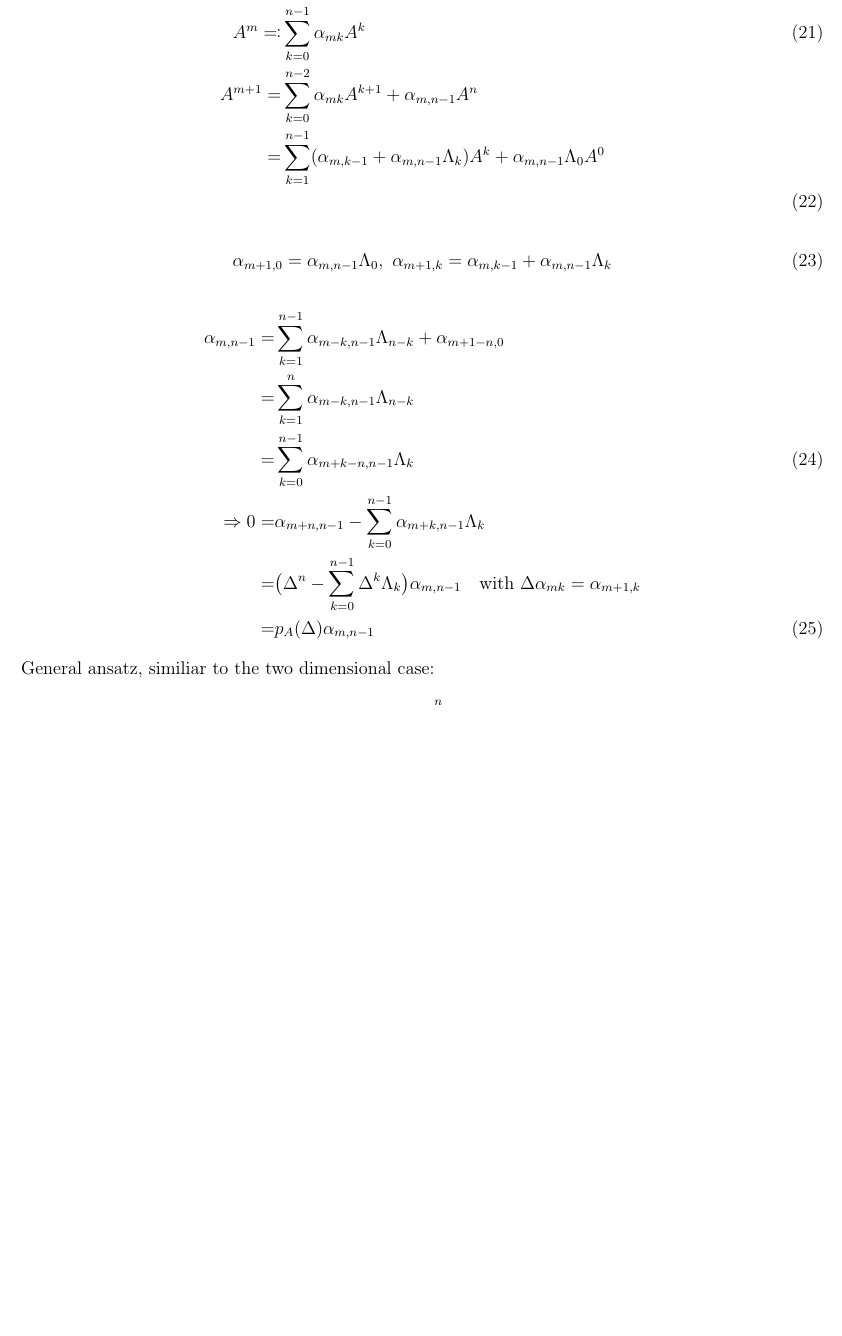
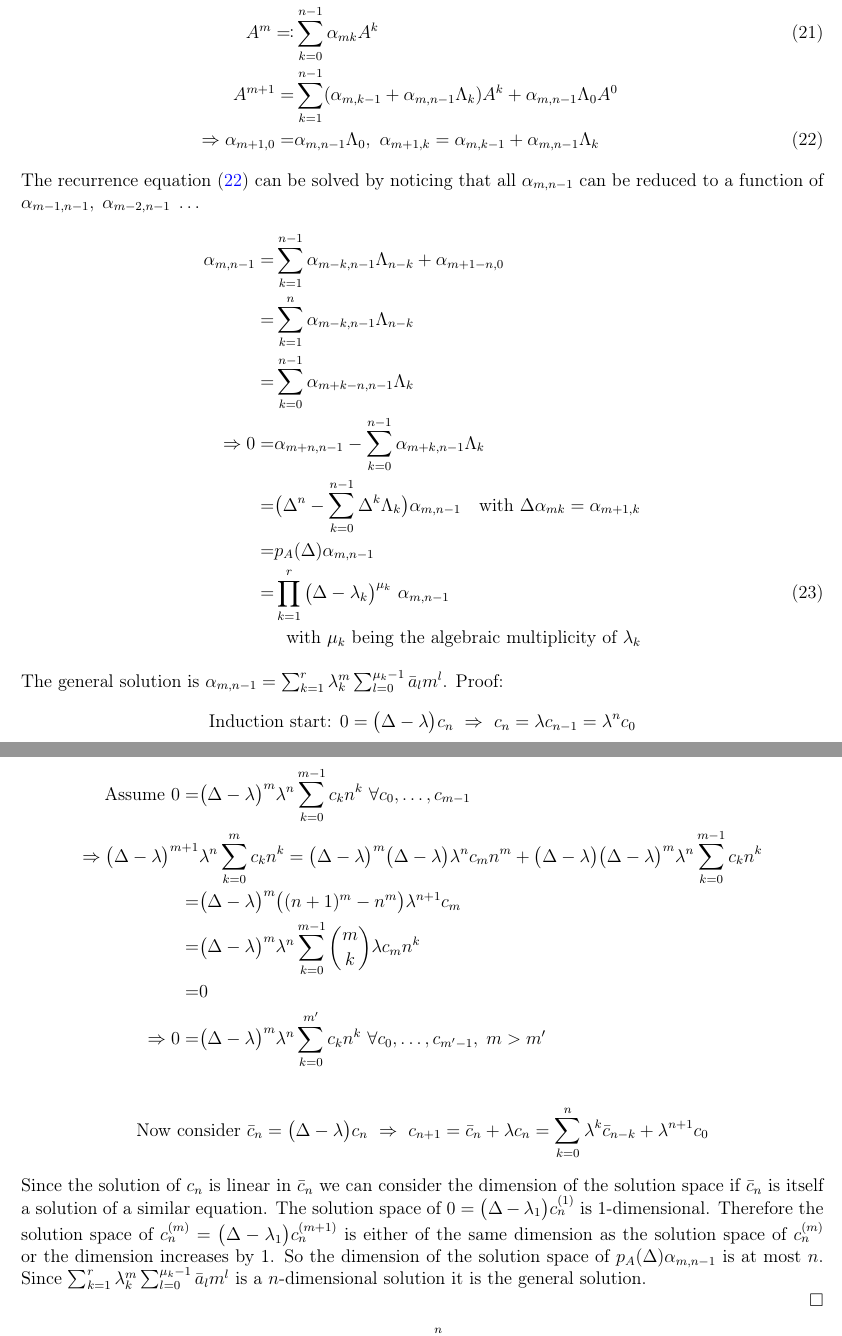
Before and after one commit to nextdorf/matrix-functions, a LaTeX document (tex/matrix-functions-docu.tex): part of page 4 of 6 before the commit and two parts of pages 4 and 5 of 7 after it, the two joined at a grey line, cut so that both start at the same text, the shorter picture padded with empty space. Compiled offline with pdfLaTeX.

Commit message:
Proved the general solution of p_A(\Delta) c_m

```diff
--- a/tex/matrix-functions-docu.tex
+++ b/tex/matrix-functions-docu.tex
@@ -152,15 +152,32 @@ A^{m+1} =& \sum_{k=0}^{n-2} \alpha_{mk} A^{k+1} + \alpha_{m,n-1} A^n \nonumber\\
-\begin{align}
-\alpha_{m+1,0} = \alpha_{m,n-1} \Lambda_0,\ \alpha_{m+1,k} = \alpha_{m,k-1} + \alpha_{m,n-1}\Lambda_k \label{recurrent ndim}
-\end{align}
+The recurrence equation $\eqref{recurrent ndim}$ can be solved by noticing that all $\alpha_{m,n-1}$ can be reduced to a function of $\alpha_{m-1,n-1},\; \alpha_{m-2,n-1}\; \dots$
 \begin{align}
 \alpha_{m,n-1} =& \sum_{k=1}^{n-1} \alpha_{m-k,n-1}\Lambda_{n-k} + \alpha_{m+1-n,0} \nonumber\\
 =& \sum_{k=1}^n \alpha_{m-k,n-1}\Lambda_{n-k} \nonumber\\
-=& \sum_{k=0}^{n-1} \alpha_{m+k-n,n-1}\Lambda_k\\
+=& \sum_{k=0}^{n-1} \alpha_{m+k-n,n-1}\Lambda_k \nonumber\\
 \Rightarrow 0=& \alpha_{m+n,n-1} - \sum_{k=0}^{n-1} \alpha_{m+k,n-1}\Lambda_k \nonumber\\
 =& \big( \Delta^n - \sum_{k=0}^{n-1} \Delta^k \Lambda_k \big) \alpha_{m, n-1} \ \ \ \text{with}\ \Delta \alpha_{mk} = \alpha_{m+1,k}\nonumber\\
-=& p_A(\Delta) \alpha_{m, n-1}
+=& p_A(\Delta) \alpha_{m, n-1}\nonumber\\
+=& \prod_{k=1}^r\big( \Delta - \lambda_k \big)^{\mu_k}\ \alpha_{m, n-1}\\
+&\ \ \text{with $\mu_k$ being the algebraic multiplicity of $\lambda_k$}\nonumber
 \end{align}
-General ansatz, similiar to the two dimensional case:
+The general solution is $\alpha_{m, n-1} = \sum_{k=1}^r \lambda_k^m \sum_{l=0}^{\mu_k-1} \bar a_l m^l$. Proof:
+\begin{align*}
+\text{Induction start: } 0 = \big( \Delta - \lambda \big) c_n\ \Rightarrow\ c_n = \lambda c_{n-1} = \lambda^n c_0
+\end{align*}
+\begin{align*}
+\text{Assume } 0 =& \big( \Delta - \lambda \big)^m \lambda^n \sum_{k=0}^{m-1} c_k n^k \ \forall c_0, \dots, c_{m-1}\\
+\Rightarrow \big( \Delta - \lambda \big)^{m+1} &\lambda^n \sum_{k=0}^m c_k n^k = \big( \Delta - \lambda \big)^m \big( \Delta - \lambda \big) \lambda^n c_m n^m + \big( \Delta - \lambda \big) \big( \Delta - \lambda \big)^m \lambda^n \sum_{k=0}^{m-1} c_k n^k\\
+=& \big( \Delta - \lambda \big)^m \big( (n+1)^m - n^m \big) \lambda^{n+1} c_m \\
+=& \big( \Delta - \lambda \big)^m \lambda^n \sum_{k=0}^{m-1} \binom mk \lambda c_m n^k\\
+=& 0\\
+\Rightarrow 0 =& \big( \Delta - \lambda \big)^m \lambda^n \sum_{k=0}^{m'} c_k n^k \ \forall c_0, \dots, c_{m'-1},\; m>m'
+\end{align*}
+\begin{align*}
+\text{Now consider } \bar c_n = \big(\Delta - \lambda\big) c_n\ \Rightarrow\ c_{n+1} = \bar c_n + \lambda c_n = \sum_{k=0}^n \lambda^k \bar c_{n-k} + \lambda^{n+1} c_0
+\end{align*}
+Since the solution of $c_n$ is linear in $\bar c_n$ we can consider the dimension of the solution space if $\bar c_n$ is itself a solution of a similar equation. The solution space of $0 = \big(\Delta - \lambda_1\big) c_n^{(1)}$ is 1-dimensional. Therefore the solution space of $c_n^{(m)} = \big(\Delta - \lambda_1\big) c_n^{(m+1)}$ is either of the same dimension as the solution space of $c_n^{(m)}$ or the dimension increases by 1. So the dimension of the solution space of $p_A(\Delta) \alpha_{m, n-1}$ is at most $n$. Since $\sum_{k=1}^r \lambda_k^m \sum_{l=0}^{\mu_k-1} \bar a_l m^l$ is a $n$-dimensional solution it is the general solution.\\ \null\hfill$\Box$
+%The general solution is $\$
+%General ansatz, similiar to the two dimensional case:
 \begin{align}
 \alpha_{m,n-1} = \sum_{k=1}^n \beta_k \lambda_k^m
 \end{align}
```
Also changed, not shown: tex/matrix-functions-docu.tex (10 more changed lines).
